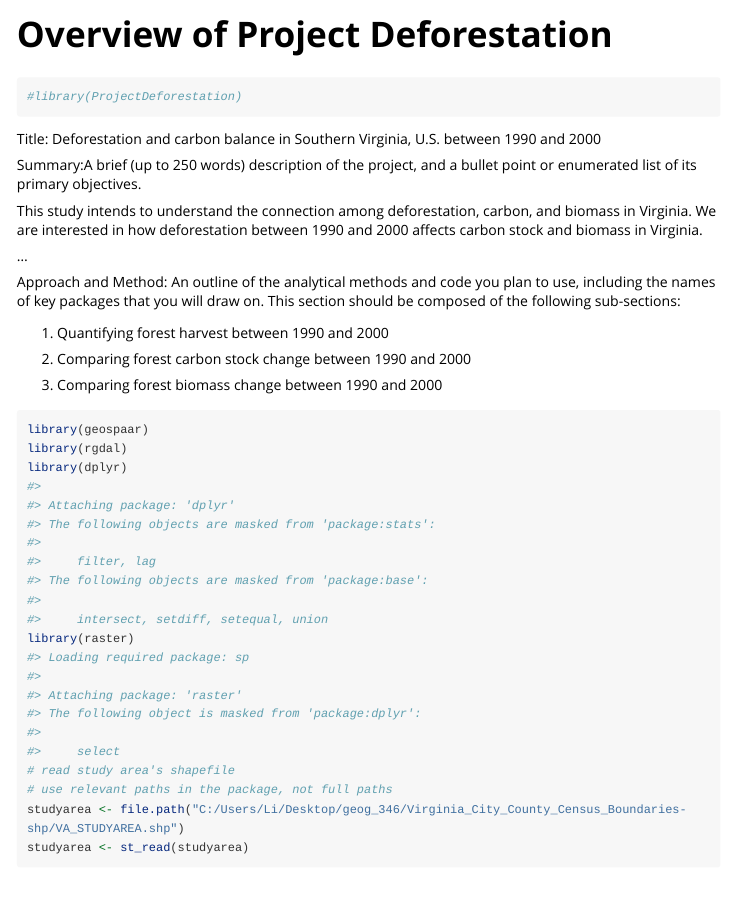
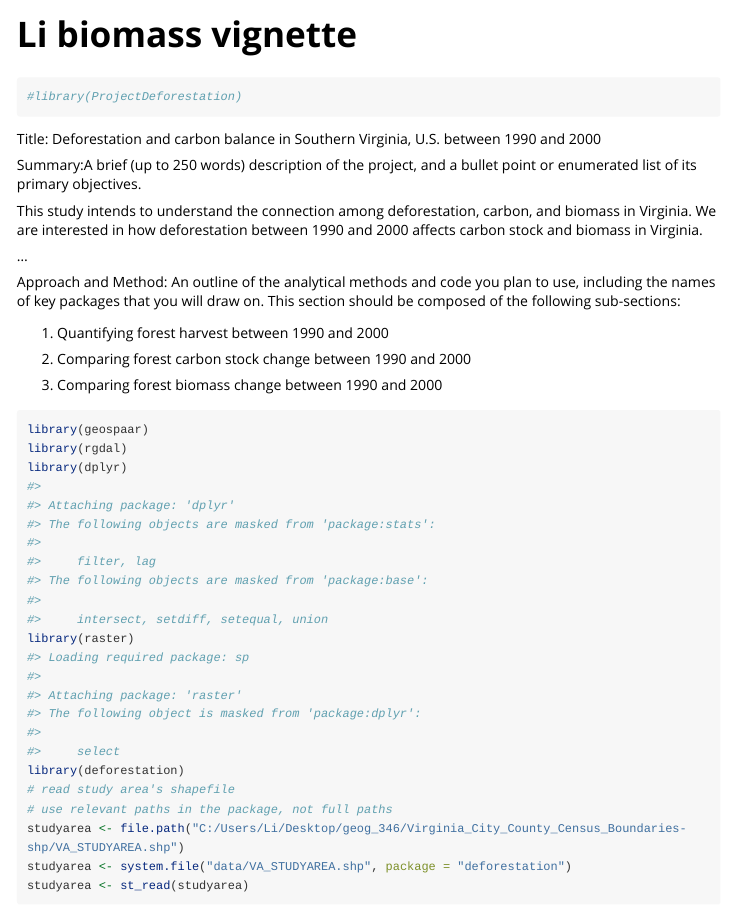
Before and after one commit to zoexili/DeforestationRpackage, an R Markdown document (vignettes/li_biomass_vignette.Rmd): the page in a window 1100 px wide, from its top. Rendered offline with R 4.5, knitr and Pandoc, with nearby package versions; some code elsewhere in the file could not run offline; long lines of code are wrapped.

Commit message:
commit change

```diff
--- a/vignettes/Overview_of_Project_Deforestation.Rmd
+++ b/vignettes/li_biomass_vignette.Rmd
@@ -1,8 +1,8 @@
 ---
-title: "Overview of Project Deforestation"
+title: "Li biomass vignette"
 output: rmarkdown::html_vignette
 vignette: >
-  %\VignetteIndexEntry{Overview}
+  %\VignetteIndexEntry{Li biomass vignette}
   %\VignetteEngine{knitr::rmarkdown}
   %\VignetteEncoding{UTF-8}
 ---
@@ -40,9 +40,11 @@ library(geospaar)
 library(rgdal)
 library(dplyr)
 library(raster)
+library(deforestation)
 # read study area's shapefile
 # use relevant paths in the package, not full paths
 studyarea <- file.path("C:/Users/Li/Desktop/geog_346/Virginia_City_County_Census_Boundaries-shp/VA_STUDYAREA.shp")
+studyarea <- system.file("data/VA_STUDYAREA.shp", package = "deforestation")
 studyarea <- st_read(studyarea)
 studyarea
 
```
